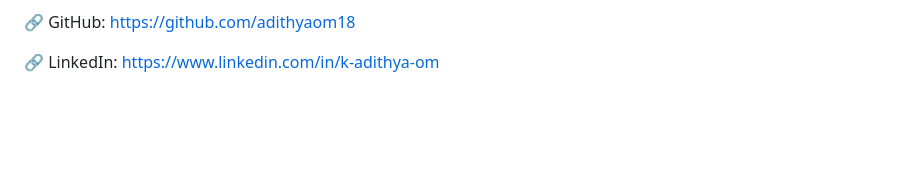
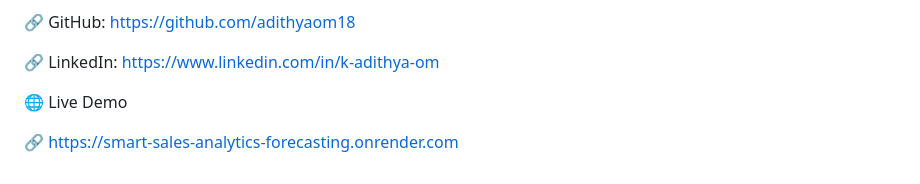
Before and after one commit to adithyaom18/SMART-SALES-ANALYTICS-FORECASTING, a Markdown page: README.md, the part around the change. Drawn GitHub-style; blank space fills up the shorter version.

Commit message:
Updated README.d with Live Link

```diff
--- a/README.md
+++ b/README.md
@@ -200,3 +200,7 @@ It should not be used directly for business-critical financial decisions without
 🔗 GitHub: https://github.com/adithyaom18
 
 🔗 LinkedIn: https://www.linkedin.com/in/k-adithya-om
+
+🌐 Live Demo
+
+🔗 https://smart-sales-analytics-forecasting.onrender.com
```
